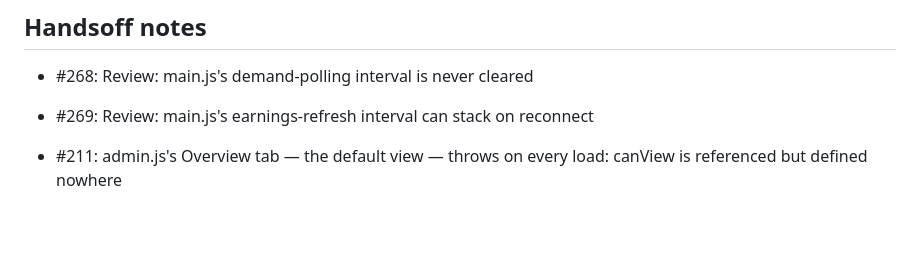
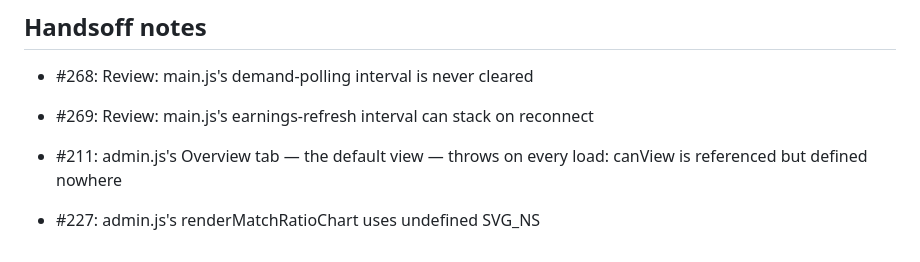
Before and after one commit to Arbiter-xyz/arbiter-app, a Markdown page: README.md, the part around the change. Drawn GitHub-style; blank space fills up the shorter version.

Commit message:
fix: #227 admin.js's renderMatchRatioChart uses undefined SVG_NS
Closes #227

```diff
--- a/README.md
+++ b/README.md
@@ -191,3 +191,6 @@ executions, transaction links included.)
 
 <!-- handsoff-issue-211 -->
 - #211: admin.js's Overview tab — the default view — throws on every load: canView is referenced but defined nowhere
+
+<!-- handsoff-issue-227 -->
+- #227: admin.js's renderMatchRatioChart uses undefined SVG_NS
```
